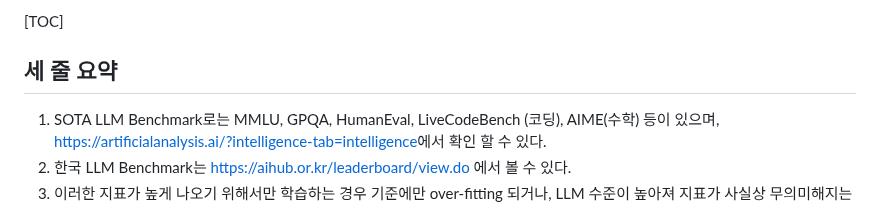
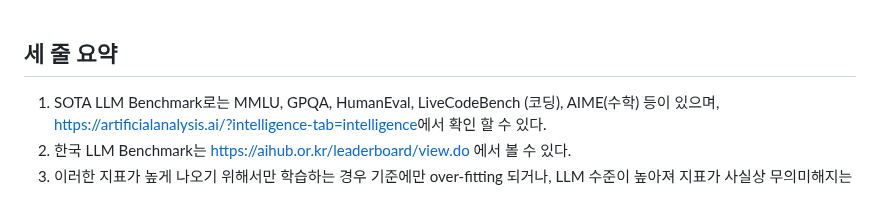
Before and after one commit to iseungsang01/github.io, a Markdown page: LLM Benchmark.md, the part around the change. Rendered like a GitHub page.

```diff
--- a/LLM Benchmark.md
+++ b/LLM Benchmark.md
@@ -1,5 +1,3 @@
-
-[TOC]
 
 ## 세 줄 요약
 1. SOTA LLM Benchmark로는 MMLU, GPQA, HumanEval, LiveCodeBench (코딩), AIME(수학) 등이 있으며,  <a href="https://artificialanalysis.ai/?intelligence-tab=intelligence"> https://artificialanalysis.ai/?intelligence-tab=intelligence</a>에서 확인 할 수 있다.
```
